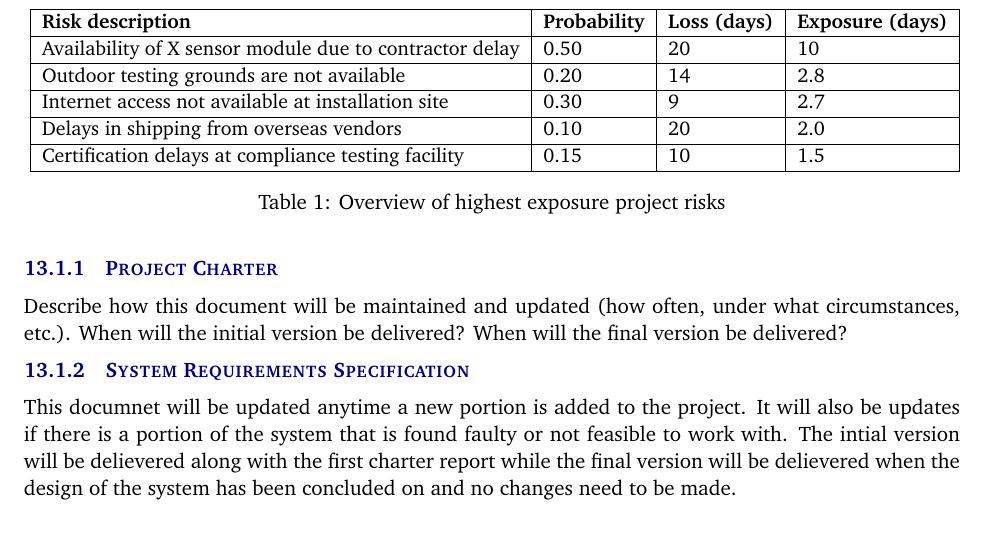
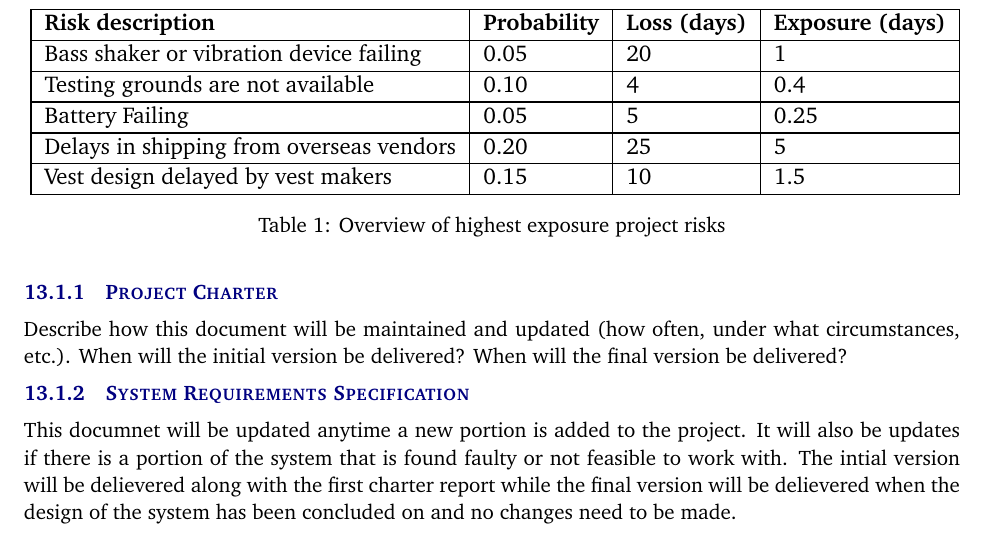
Before and after one commit to JeovanniSantos/SeniorDesignProjectCharter, a LaTeX document (project_charter.tex, which reads tex/risks.tex): part of page 9 of 13, cut so that both start at the same text. Compiled offline with pdfLaTeX.

Commit message:
Ugo Okoye

```diff
--- a/tex/risks.tex
+++ b/tex/risks.tex
@@ -7,11 +7,11 @@ The following high-level risk census contains identified project risks with the
 \begin{tabular}{|l|l|l|l|}
 \hline
  \textbf{Risk description} & \textbf{Probability} & \textbf{Loss (days)} & \textbf{Exposure (days)} \\ \hline
- Availability of X sensor module due to contractor delay  & 0.50 & 20 & 10 \\ \hline
- Outdoor testing grounds are not available  & 0.20 & 14 & 2.8 \\ \hline
- Internet access not available at installation site  & 0.30 & 9 & 2.7 \\ \hline
- Delays in shipping from overseas vendors  & 0.10 & 20 & 2.0 \\ \hline
- Certification delays at compliance testing facility & 0.15 & 10 & 1.5 \\ \hline
+ Bass shaker or vibration device failing  & 0.05 & 20 & 1 \\ \hline
+ Testing grounds are not available  & 0.10 & 4 & 0.4 \\ \hline
+ Battery Failing  & 0.05 & 5 & 0.25 \\ \hline
+ Delays in shipping from overseas vendors  & 0.20 & 25 & 5 \\ \hline
+ Vest design delayed by vest makers & 0.15 & 10 & 1.5 \\ \hline
 \end{tabular}}
 \caption{Overview of highest exposure project risks}
 \end{table}
```
